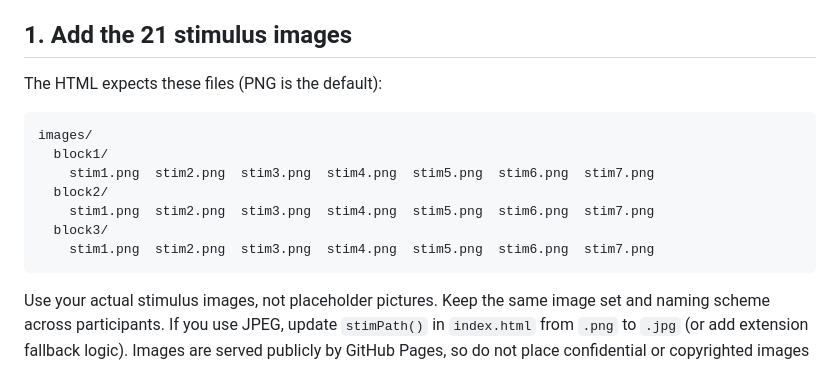
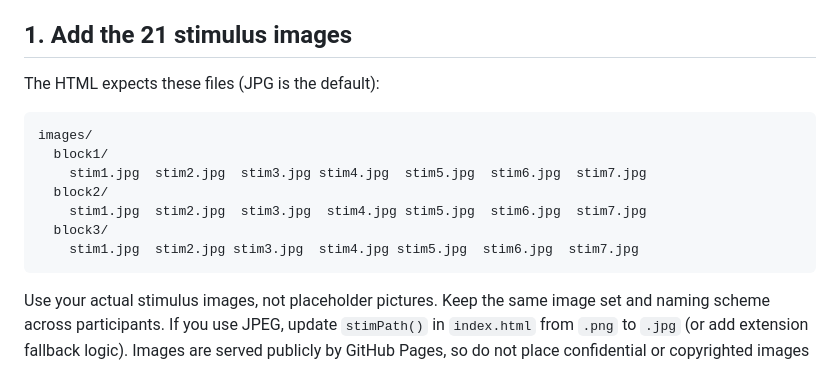
Before and after one commit to familahumbatova-ops/bandit-ti-task-new, a Markdown page: README.md, the part around the change. GitHub-like rendering.

````diff
--- a/README.md
+++ b/README.md
@@ -14,16 +14,16 @@ This repository converts the PsychoPy `TI_bandit_task_v4.py` task into a browser
 
 ## 1. Add the 21 stimulus images
 
-The HTML expects these files (PNG is the default):
+The HTML expects these files (JPG is the default):
 
 ```text
 images/
   block1/
-    stim1.png  stim2.png  stim3.png  stim4.png  stim5.png  stim6.png  stim7.png
+    stim1.jpg  stim2.jpg  stim3.jpg stim4.jpg  stim5.jpg  stim6.jpg  stim7.jpg
   block2/
-    stim1.png  stim2.png  stim3.png  stim4.png  stim5.png  stim6.png  stim7.png
+    stim1.jpg  stim2.jpg  stim3.jpg  stim4.jpg stim5.jpg  stim6.jpg  stim7.jpg
   block3/
-    stim1.png  stim2.png  stim3.png  stim4.png  stim5.png  stim6.png  stim7.png
+    stim1.jpg  stim2.jpg stim3.jpg  stim4.jpg stim5.jpg  stim6.jpg  stim7.jpg
 ```
 
 Use your actual stimulus images, not placeholder pictures. Keep the same image set and naming scheme across participants. If you use JPEG, update `stimPath()` in `index.html` from `.png` to `.jpg` (or add extension fallback logic). Images are served publicly by GitHub Pages, so do not place confidential or copyrighted images there unless you have permission.
````
